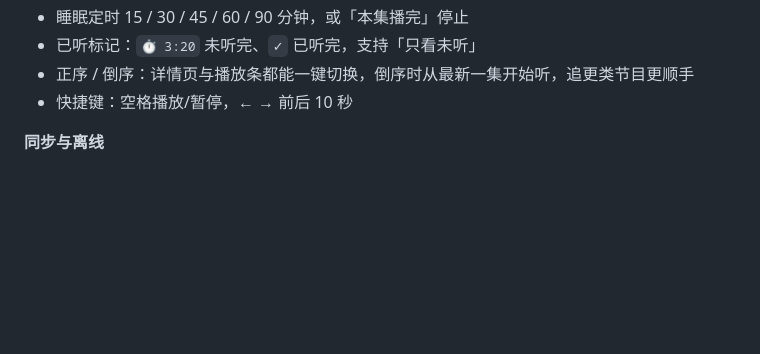
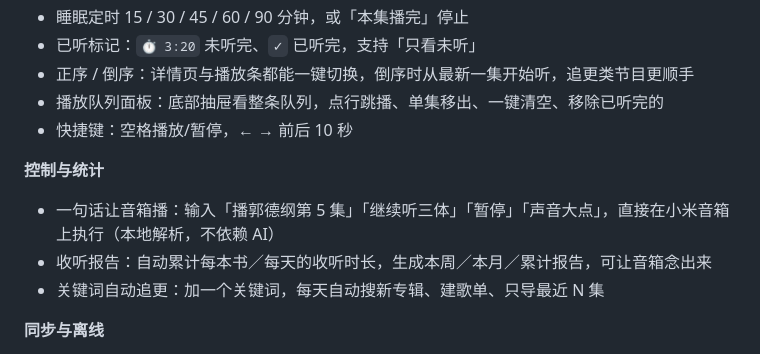
Before and after one commit to cai55667788/songloft-ximalaya, a Markdown page: README.md, the part around the change. Rendered like a GitHub page; blank space fills up the shorter version.

Commit message:
feat: v0.11.0

```diff
--- a/README.md
+++ b/README.md
@@ -23,7 +23,14 @@
 - 睡眠定时 15 / 30 / 45 / 60 / 90 分钟，或「本集播完」停止
 - 已听标记：`⏱ 3:20` 未听完、`✓` 已听完，支持「只看未听」
 - 正序 / 倒序：详情页与播放条都能一键切换，倒序时从最新一集开始听，追更类节目更顺手
+- 播放队列面板：底部抽屉看整条队列，点行跳播、单集移出、一键清空、移除已听完的
 - 快捷键：空格播放/暂停，← → 前后 10 秒
+
+**控制与统计**
+
+- 一句话让音箱播：输入「播郭德纲第 5 集」「继续听三体」「暂停」「声音大点」，直接在小米音箱上执行（本地解析，不依赖 AI）
+- 收听报告：自动累计每本书／每天的收听时长，生成本周／本月／累计报告，可让音箱念出来
+- 关键词自动追更：加一个关键词，每天自动搜新专辑、建歌单、只导最近 N 集
 
 **同步与离线**
 
```
